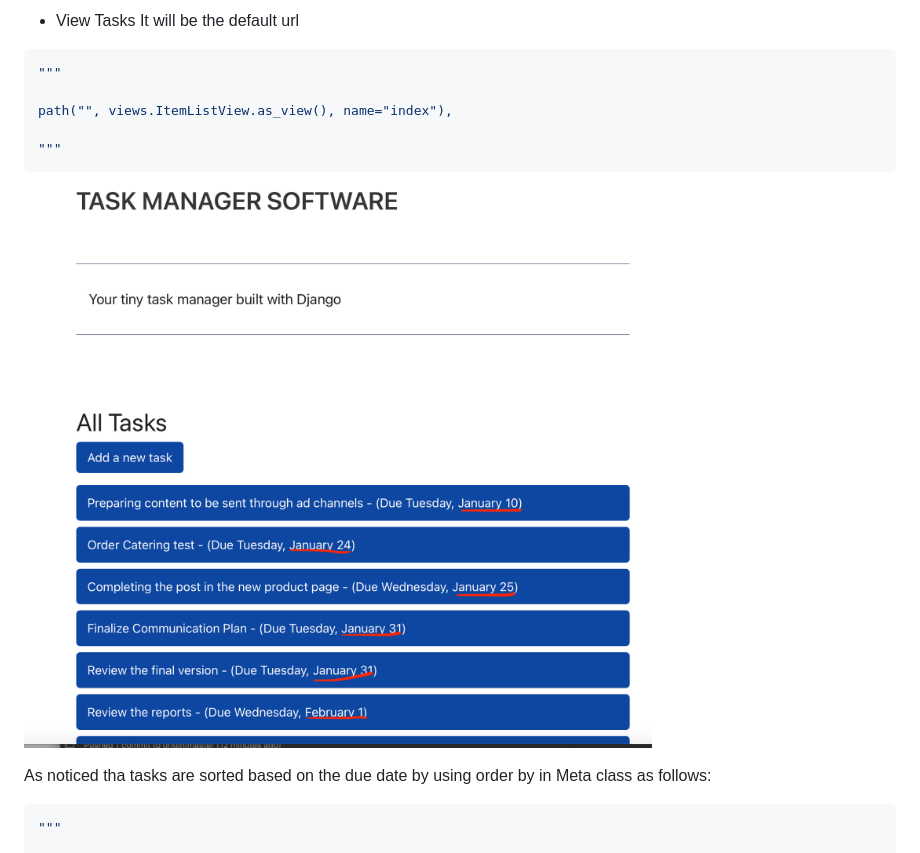
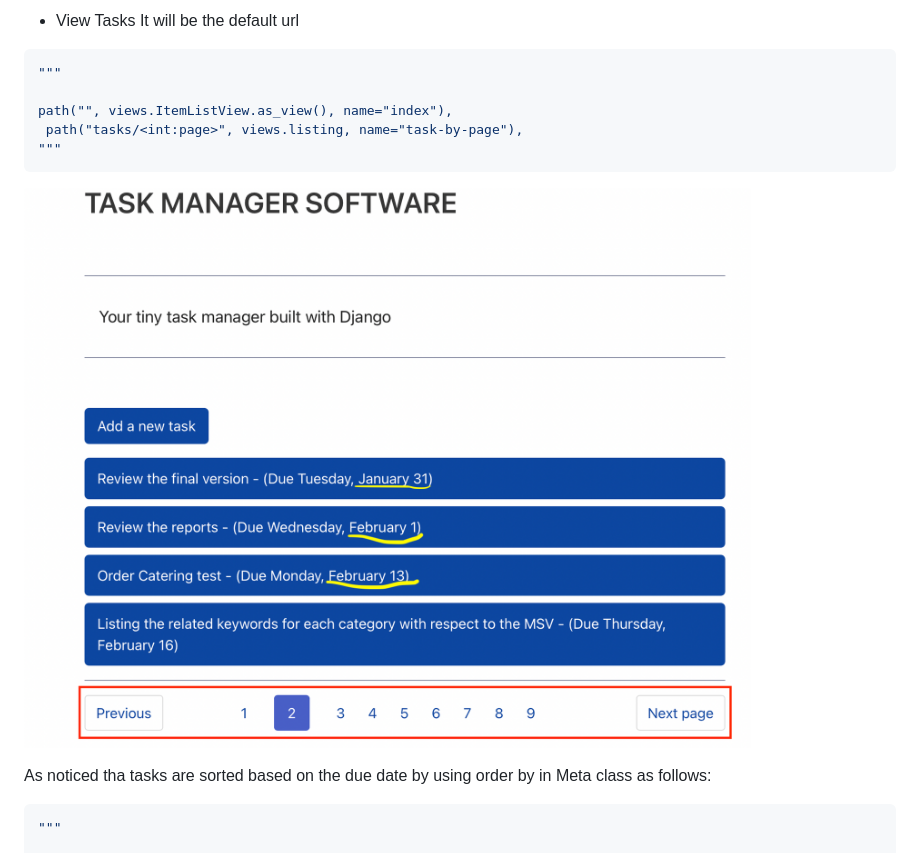
Before and after one commit to fatimaazzam/TaskManagement, a Markdown page: README.md, the part around the change printed below. Rendered like a GitHub page; pictures changed too: figures/all_tasks_pagination.png (added).

````diff
--- a/README.md
+++ b/README.md
@@ -191,10 +191,10 @@ It will be the default url
 """
 
  path("", views.ItemListView.as_view(), name="index"),
-
+  path("tasks/<int:page>", views.listing, name="task-by-page"),
 """
 ```
-![](figures/all_tasks.png)
+![](figures/all_tasks_pagination.png)
 
 As noticed tha tasks are sorted based on the due date by using order by in Meta class
 as follows:
````
Also changed, not shown: other parts of README.md (+12 -0 lines), figures/update_task.png (added), 1 other file.
